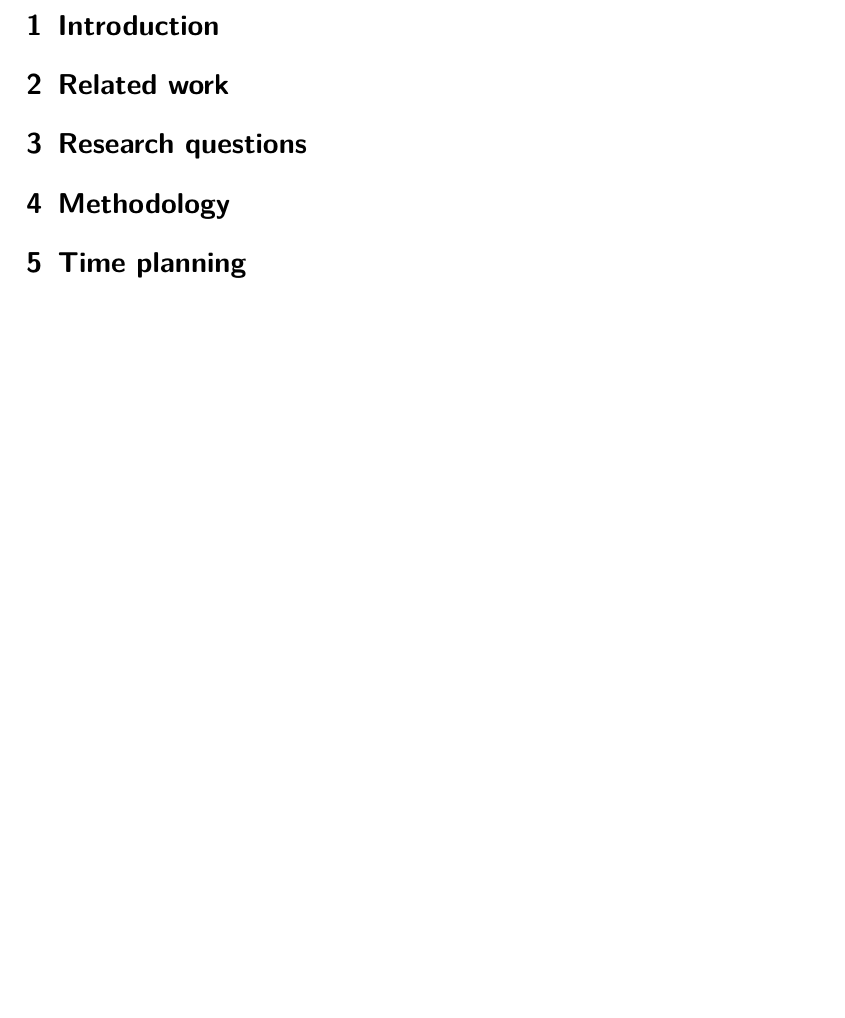
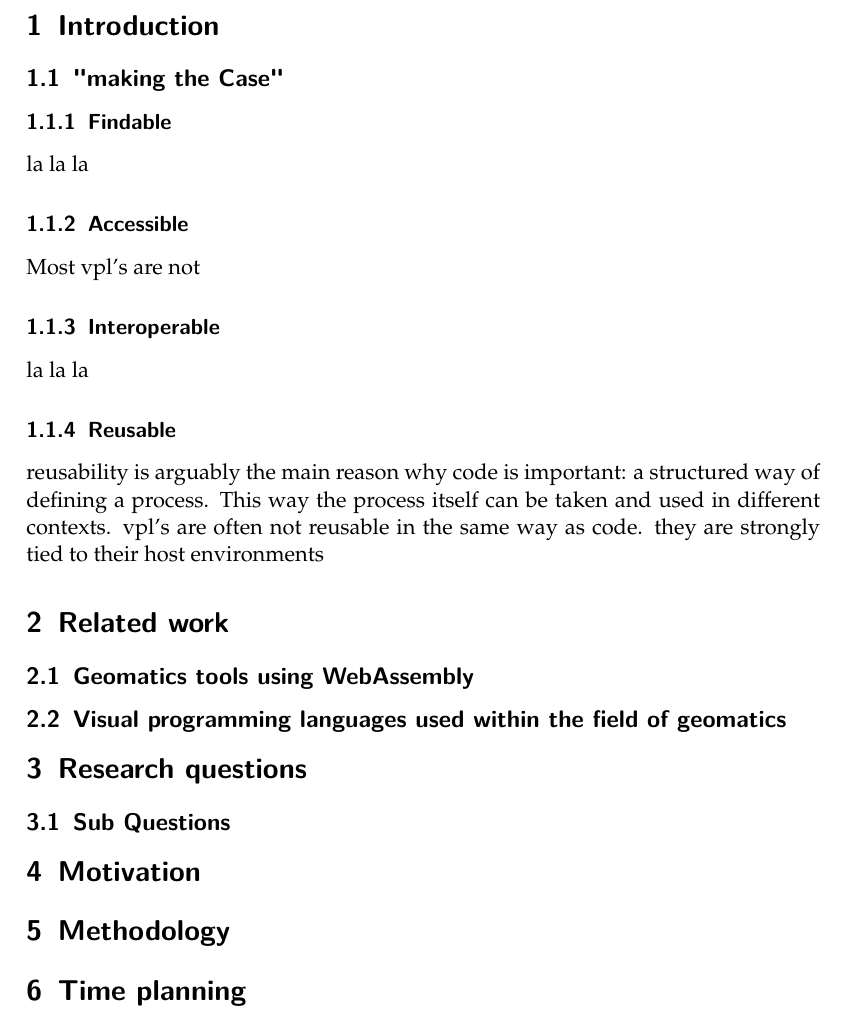
Before and after one commit to the-red-feather/thesis, a LaTeX document (proposal/main.tex, which reads proposal/sections/body.tex): part of page 2 of 2, cut so that both start at the same text, the shorter picture padded with empty space. Compiled offline with pdfLaTeX.

Commit message:
starting work on thesis proposal

```diff
--- a/proposal/sections/body.tex
+++ b/proposal/sections/body.tex
@@ -5,6 +5,32 @@
 % context of geomatics is described, along with a clearly-defined problem statement.
 \section{Introduction}
 
+% 1. geodata processing is important
+% 2. vpl's makes geodata processing debugable and more insightful.
+% 3. BUT current VPL's lack certain aspects
+% 4. use FAIR paradigm to criticize current VPL's
+% 5. go from this to research question
+
+% [JF]: This is super nice, By 'improving a VPL' I dont have to go all 'use case testing' and make a case for a vpl,
+% because I can just state in this introduction "they are useful, look, multiple people are working on them"
+
+
+\subsection{"making the Case"}
+
+\subsubsection{Findable}
+la la la
+
+\subsubsection{Accessible}
+Most vpl's are not
+
+
+\subsubsection{Interoperable}
+la la la
+
+\subsubsection{Reusable}
+reusability is arguably the main reason why code is important: a structured way of defining a process.
+This way the process itself can be taken and used in different contexts.
+vpl's are often not reusable in the same way as code. they are strongly tied to their host environments
 
 %-------------------------------------------------------------------------------------------------%
 % A related work section in which the relevant literature is presented and
@@ -13,12 +39,29 @@
 % and that you master the related work.
 \section{Related work}
 
+% ------ research -----
+
+% products
+\subsection{Geomatics tools using WebAssembly}
+
+%
+\subsection{Visual programming languages used within the field of geomatics}
 
 %-------------------------------------------------------------------------------------------------%
 % The research questions are clearly defined, along with the scope (ie what you will not be doing).
 % To help you define a "good" research question,
 % read \url{https://sites.duke.edu/urgws/files/2014/02/Research-Questions_WS-handout.pdf}.
 \section{Research questions}
+
+% ----
+\subsection{Sub Questions}
+
+
+
+%-------------------------------------------------------------------------------------------------%
+% This is not an official section, but important nonetheless
+\section{Motivation}
+
 
 
 %-------------------------------------------------------------------------------------------------%
```
Also changed, not shown: assessments/P1/thesis-context-definition.md (+3 -2 lines).
